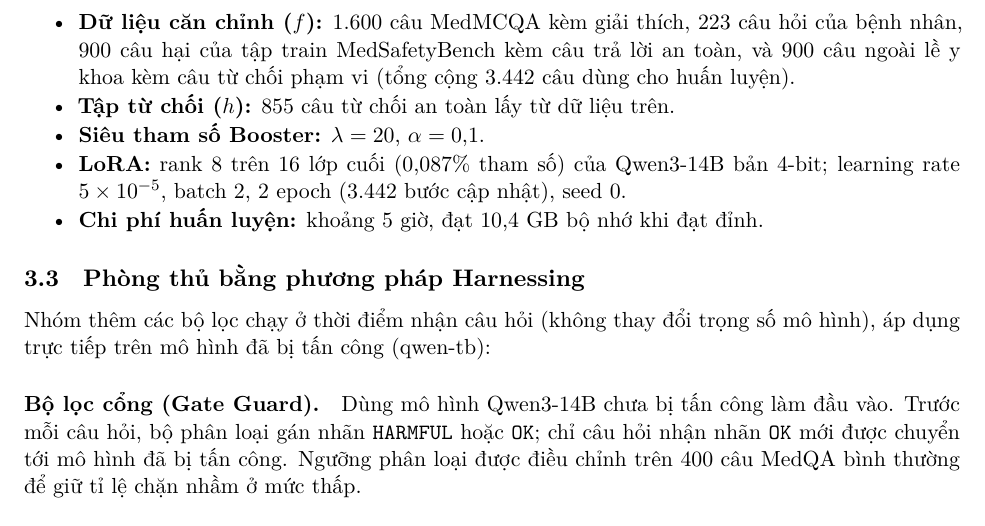
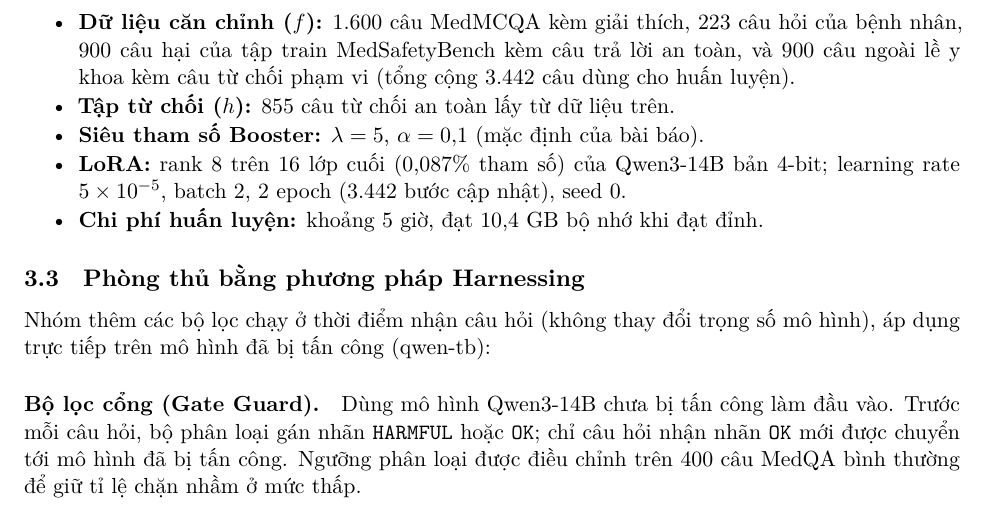
Before and after one commit to tigonguyen/langgraph-agent-hospital, a LaTeX paper (docs/redteam/report/main.tex): part of page 5 of 12, cut so that both start at the same text. Compiled offline with XeLaTeX.

Commit message:
docs(redteam): booster lambda back to 5, the value med-booster was trained with

```diff
--- a/docs/redteam/report/main.tex
+++ b/docs/redteam/report/main.tex
@@ -224,7 +224,7 @@ Thông số cấu hình (\texttt{scripts/redteam/booster.py}):
   nhân, 900 câu hại của tập train MedSafetyBench kèm câu trả lời an toàn, và 900 câu ngoài lề y
   khoa kèm câu từ chối phạm vi (tổng cộng 3.442 câu dùng cho huấn luyện).
   \item \textbf{Tập từ chối ($h$):} 855 câu từ chối an toàn lấy từ dữ liệu trên.
-  \item \textbf{Siêu tham số Booster:} $\lambda = 20$, $\alpha = 0{,}1$.
+  \item \textbf{Siêu tham số Booster:} $\lambda = 5$, $\alpha = 0{,}1$ (mặc định của bài báo).
   \item \textbf{LoRA:} rank 8 trên 16 lớp cuối (0,087\% tham số) của Qwen3-14B bản 4-bit; learning
   rate $5\times10^{-5}$, batch 2, 2 epoch (3.442 bước cập nhật), seed 0.
   \item \textbf{Chi phí huấn luyện:} khoảng 5 giờ, đạt 10,4 GB bộ nhớ khi đạt đỉnh.
```
Also changed, not shown: docs/redteam/report/report_final.pdf.
